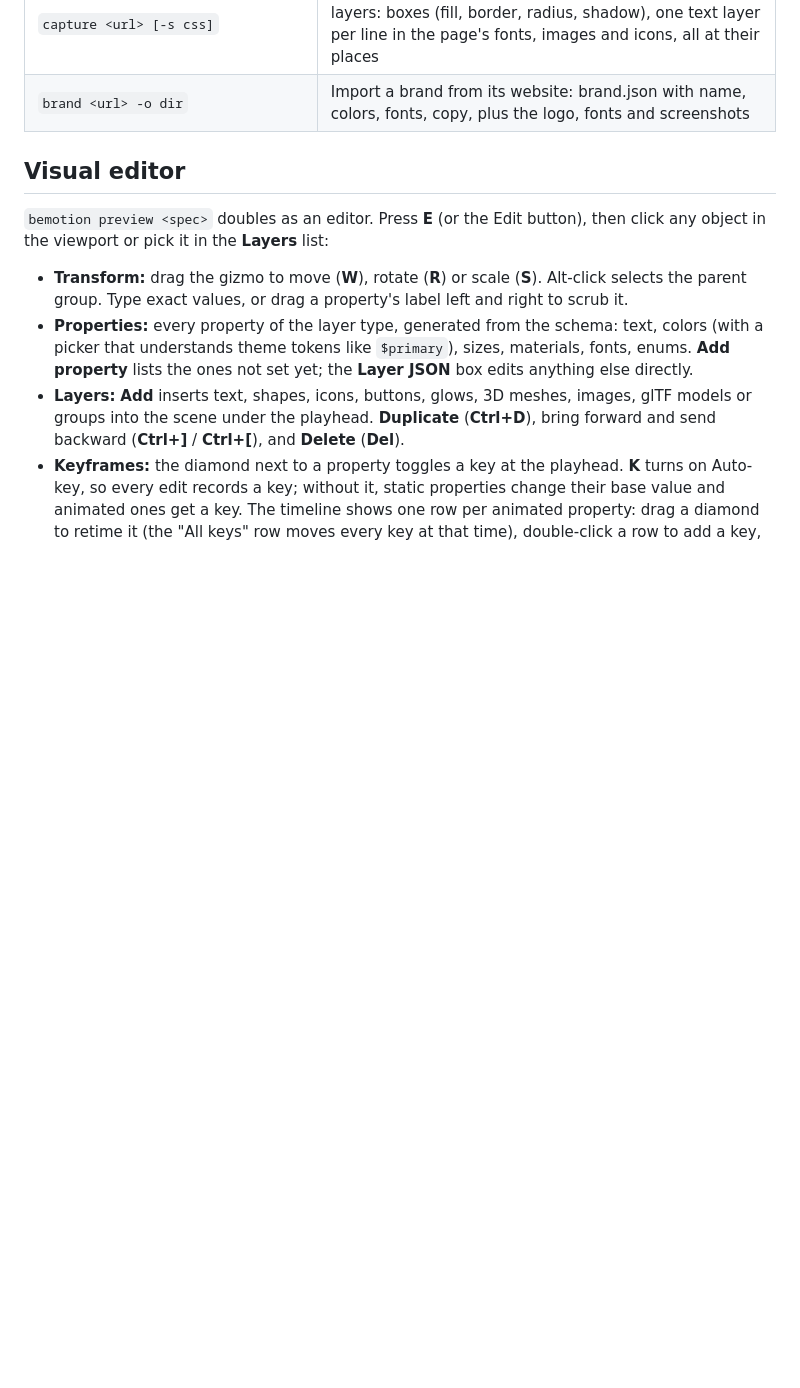
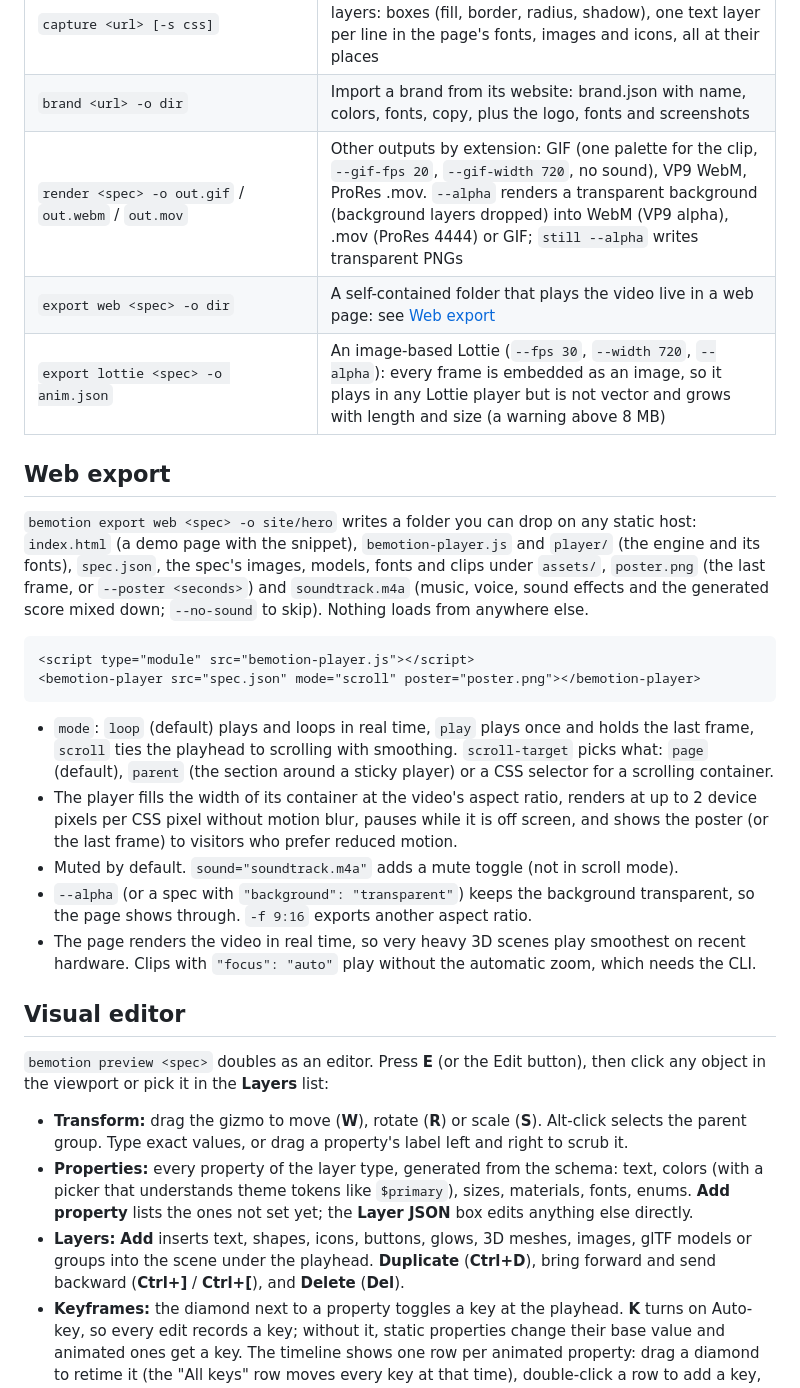
Before and after one commit to b9llach/bemotion, a Markdown page: README.md, the part around the change. Drawn GitHub-style; blank space fills up the shorter version.

Commit message:
docs: web export, GIF/WebM/ProRes outputs, transparent backgrounds

````diff
--- a/README.md
+++ b/README.md
@@ -103,6 +103,24 @@ With `--url`, the brand comes from the website first: name, logo (a transparent
 | `batch <template> <rows.csv> --render` | One video per CSV row: personalized or translated versions from one template (`-f 9:16` for formats too) |
 | `capture <url> [-s css]` | Turn a live page, or one element of it, into editable layers: boxes (fill, border, radius, shadow), one text layer per line in the page's fonts, images and icons, all at their places |
 | `brand <url> -o dir` | Import a brand from its website: brand.json with name, colors, fonts, copy, plus the logo, fonts and screenshots |
+| `render <spec> -o out.gif` / `out.webm` / `out.mov` | Other outputs by extension: GIF (one palette for the clip, `--gif-fps 20`, `--gif-width 720`, no sound), VP9 WebM, ProRes .mov. `--alpha` renders a transparent background (background layers dropped) into WebM (VP9 alpha), .mov (ProRes 4444) or GIF; `still --alpha` writes transparent PNGs |
+| `export web <spec> -o dir` | A self-contained folder that plays the video live in a web page: see [Web export](#web-export) |
+| `export lottie <spec> -o anim.json` | An image-based Lottie (`--fps 30`, `--width 720`, `--alpha`): every frame is embedded as an image, so it plays in any Lottie player but is not vector and grows with length and size (a warning above 8 MB) |
+
+## Web export
+
+`bemotion export web <spec> -o site/hero` writes a folder you can drop on any static host: `index.html` (a demo page with the snippet), `bemotion-player.js` and `player/` (the engine and its fonts), `spec.json`, the spec's images, models, fonts and clips under `assets/`, `poster.png` (the last frame, or `--poster <seconds>`) and `soundtrack.m4a` (music, voice, sound effects and the generated score mixed down; `--no-sound` to skip). Nothing loads from anywhere else.
+
+```html
+<script type="module" src="bemotion-player.js"></script>
+<bemotion-player src="spec.json" mode="scroll" poster="poster.png"></bemotion-player>
+```
+
+- `mode`: `loop` (default) plays and loops in real time, `play` plays once and holds the last frame, `scroll` ties the playhead to scrolling with smoothing. `scroll-target` picks what: `page` (default), `parent` (the section around a sticky player) or a CSS selector for a scrolling container.
+- The player fills the width of its container at the video's aspect ratio, renders at up to 2 device pixels per CSS pixel without motion blur, pauses while it is off screen, and shows the poster (or the last frame) to visitors who prefer reduced motion.
+- Muted by default. `sound="soundtrack.m4a"` adds a mute toggle (not in scroll mode).
+- `--alpha` (or a spec with `"background": "transparent"`) keeps the background transparent, so the page shows through. `-f 9:16` exports another aspect ratio.
+- The page renders the video in real time, so very heavy 3D scenes play smoothest on recent hardware. Clips with `"focus": "auto"` play without the automatic zoom, which needs the CLI.
 
 ## Visual editor
 
````
Also changed, not shown: docs/SPEC.md (+1 -0 lines).
